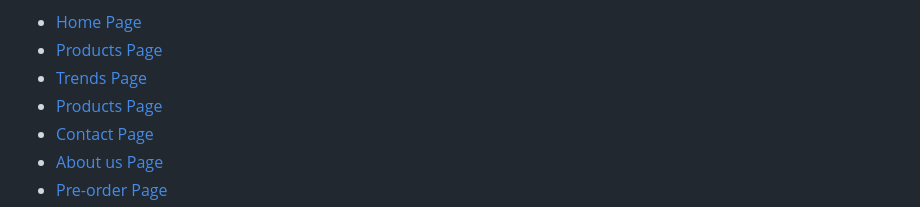
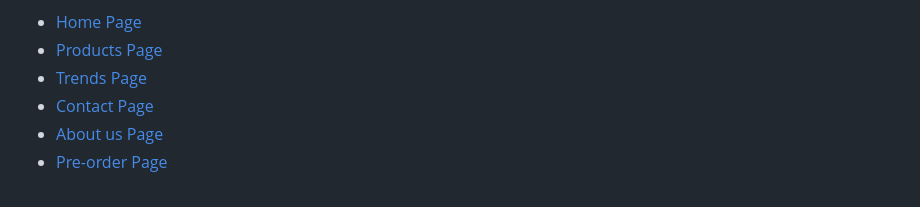
Before and after one commit to agui2393/HoneyDrew, a Markdown page: README.md, the part around the change. Rendered like a GitHub page.

Commit message:
Removes duplication of tab on table contents on the readme file

```diff
--- a/README.md
+++ b/README.md
@@ -23,7 +23,6 @@ Check out our website at the following [link](https://agui2393.github.io/HoneyDr
   - [Home Page](#home-page)
   - [Products Page](#products-page)
   - [Trends Page](#trends-page)
-  - [Products Page](#products-page)
   - [Contact Page](#contact-page)
   - [About us Page](#About-us-page)
   - [Pre-order Page](#pre-order-page)
```
